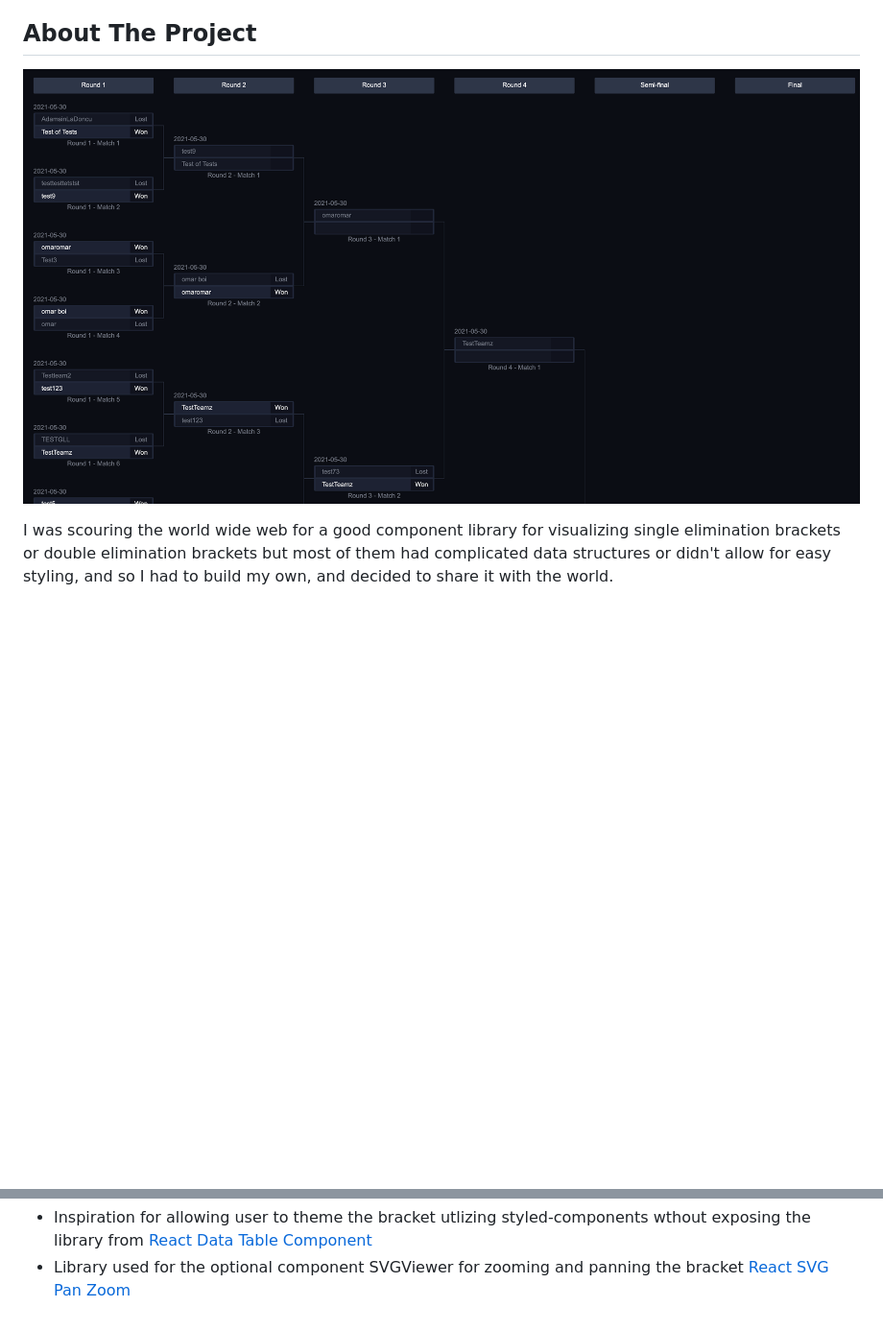
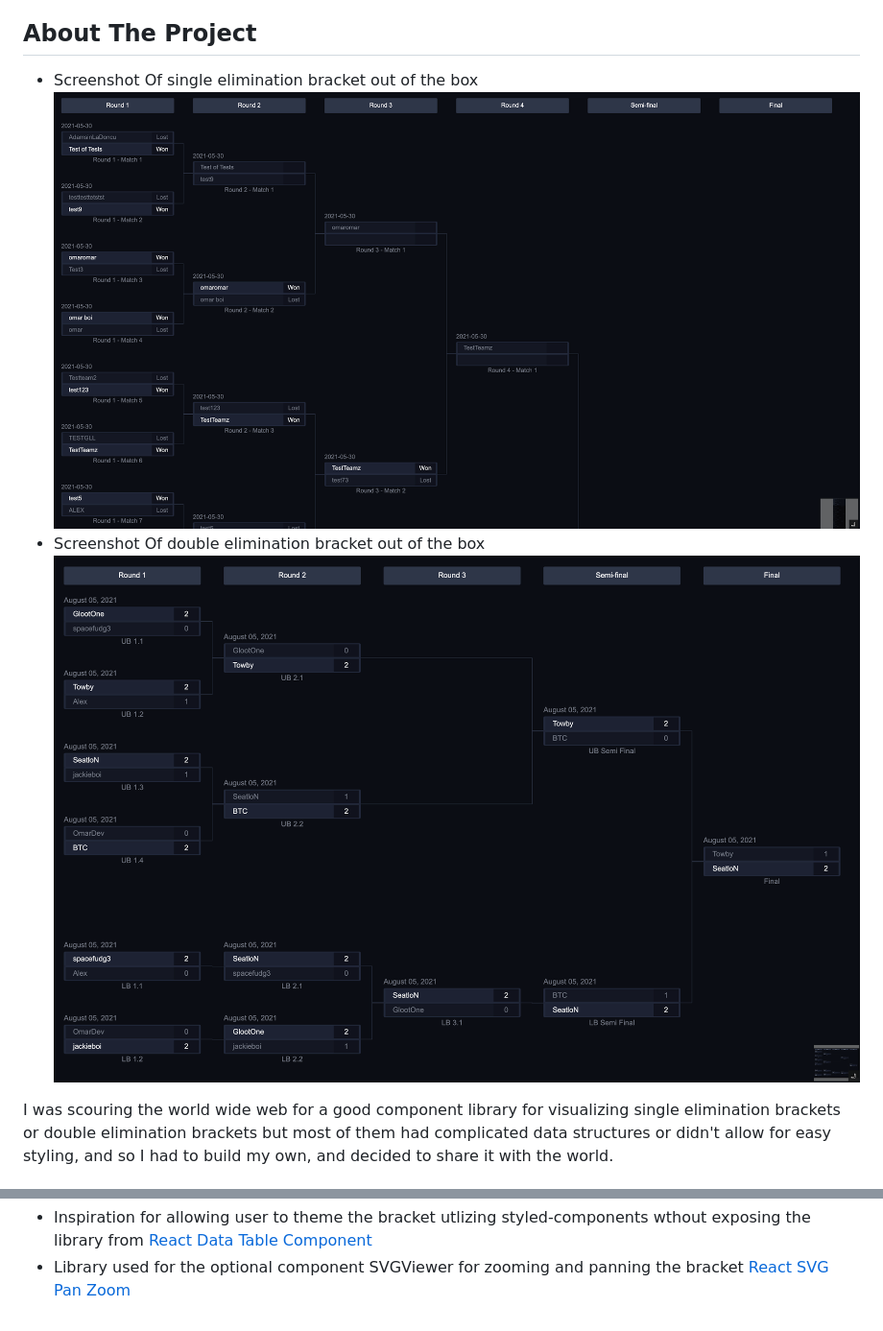
Before and after one commit to g-loot/react-tournament-brackets, a Markdown page: readme.md, 2 parts joined by grey strips. Shown at 96% size. Drawn GitHub-style; pictures changed too: images/screenshot.png (deleted), images/screenshot_double.png (added), images/screenshot_single.png (added); blank space fills up the shorter version.

Commit message:
- Moved miniature to the right by default, still overridable - Updated screenshot pictures in readme to reflect the current progress

```diff
--- a/readme.md
+++ b/readme.md
@@ -66,8 +66,10 @@
 
 <!-- ABOUT THE PROJECT -->
 ## About The Project
-
-[![Product Name Screen Shot][product-screenshot]][demo-url]
+- Screenshot Of single elimination bracket out of the box
+[![Single elimination screenshot][single-bracket-screenshot]][single-demo-url]
+- Screenshot Of double elimination bracket out of the box
+[![Double elimination screenshot][double-bracket-screenshot]][double-demo-url]
 
 I was scouring the world wide web for a good component library for visualizing single elimination brackets or double elimination brackets but most of them had complicated data structures or didn't allow for easy styling, and so I had to build my own, and decided to share it with the world.
 ### Built With
@@ -445,5 +447,7 @@ Contributions are what make the open source community such an amazing place to b
 [stars-url]: https://github.com/g-loot/react-tournament-brackets/stargazers
 [issues-shield]: https://img.shields.io/github/issues/g-loot/react-tournament-brackets.svg?style=for-the-badge
 [issues-url]: https://github.com/g-loot/react-tournament-brackets/issues
-[product-screenshot]: images/screenshot.png
-[demo-url]: https://sleepy-kare-d8538d.netlify.app/?path=/story/components-bracket--bracket
+[single-bracket-screenshot]: images/screenshot_single.png
+[double-bracket-screenshot]: images/screenshot_double.png
+[single-demo-url]: https://sleepy-kare-d8538d.netlify.app/?path=/story/components-bracket--bracket
+[double-demo-url]: https://sleepy-kare-d8538d.netlify.app/?path=/story/components-doubleelim--double-elimination
```
Also changed, not shown: 1 other file.
